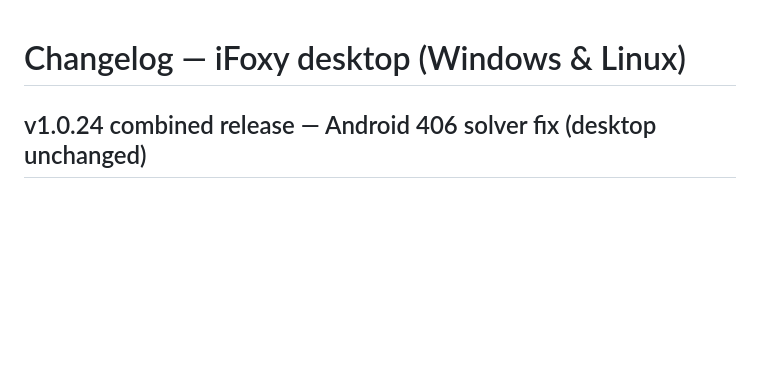
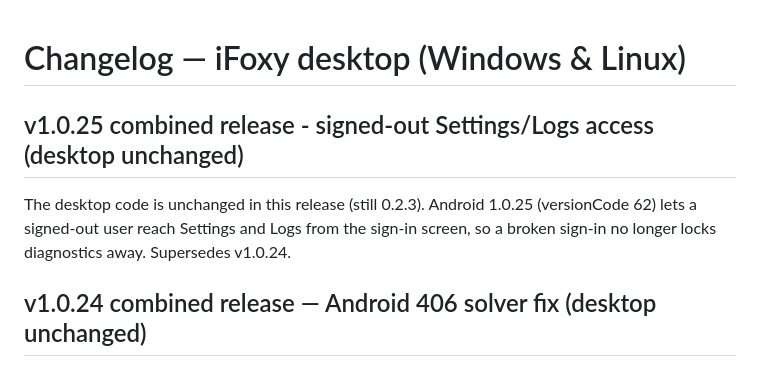
Before and after one commit to PishiKuchulu/iFoxy, a Markdown page: CHANGELOG.md, the part around the change. Rendered like a GitHub page; blank space fills up the shorter version.

Commit message:
Changelogs for v1.0.25

```diff
--- a/CHANGELOG.md
+++ b/CHANGELOG.md
@@ -1,4 +1,11 @@
 # Changelog — iFoxy desktop (Windows & Linux)
+
+## v1.0.25 combined release - signed-out Settings/Logs access (desktop unchanged)
+
+The desktop code is unchanged in this release (still 0.2.3). Android
+1.0.25 (versionCode 62) lets a signed-out user reach Settings and Logs
+from the sign-in screen, so a broken sign-in no longer locks diagnostics
+away. Supersedes v1.0.24.
 
 ## v1.0.24 combined release — Android 406 solver fix (desktop unchanged)
 
```
